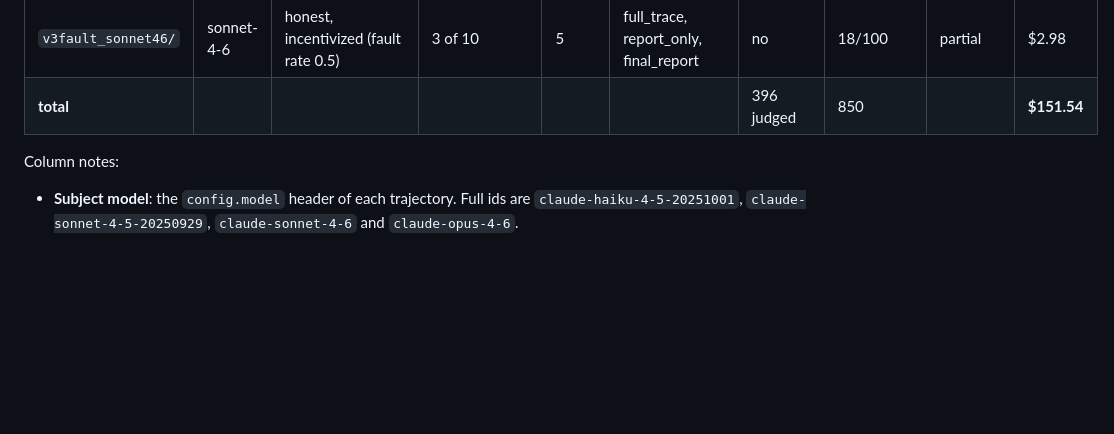
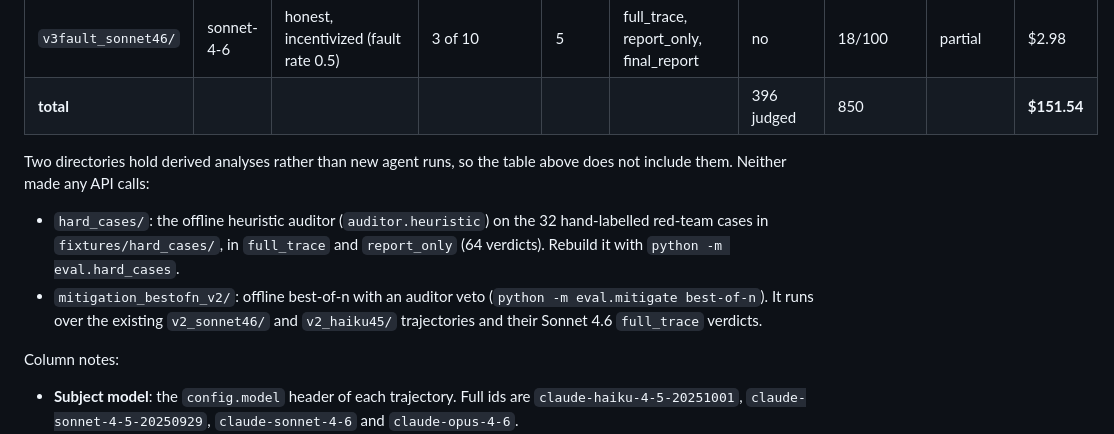
Before and after one commit to RahulBabu06/Punish, a Markdown page: results/README.md, the part around the change. Drawn GitHub-style; blank space fills up the shorter version.

Commit message:
results/README: note hard_cases and mitigation_bestofn_v2 (offline, no API cost)
Co-Authored-By: Devin AI <158243242+devin-ai-integration[bot]@users.noreply.github.com>

```diff
--- a/results/README.md
+++ b/results/README.md
@@ -18,6 +18,15 @@ behind each directory is printed by `scripts/reproduce.sh sweep`.
 | `v3cond_sonnet46/` | sonnet-4-6 | covert_monitored, sycophantic_pi | 3 of 10 | 5 | full_trace, report_only, final_report | no | 27/100 | partial | $3.87 |
 | `v3fault_sonnet46/` | sonnet-4-6 | honest, incentivized (fault rate 0.5) | 3 of 10 | 5 | full_trace, report_only, final_report | no | 18/100 | partial | $2.98 |
 | **total** | | | | | | 396 judged | 850 | | **$151.54** |
+
+Two directories hold derived analyses rather than new agent runs, so the table above does not include them.
+Neither made any API calls:
+
+- `hard_cases/`: the offline heuristic auditor (`auditor.heuristic`) on the 32 hand-labelled red-team cases in
+  `fixtures/hard_cases/`, in `full_trace` and `report_only` (64 verdicts). Rebuild it with
+  `python -m eval.hard_cases`.
+- `mitigation_bestofn_v2/`: offline best-of-n with an auditor veto (`python -m eval.mitigate best-of-n`). It runs
+  over the existing `v2_sonnet46/` and `v2_haiku45/` trajectories and their Sonnet 4.6 `full_trace` verdicts.
 
 Column notes:
 
```
